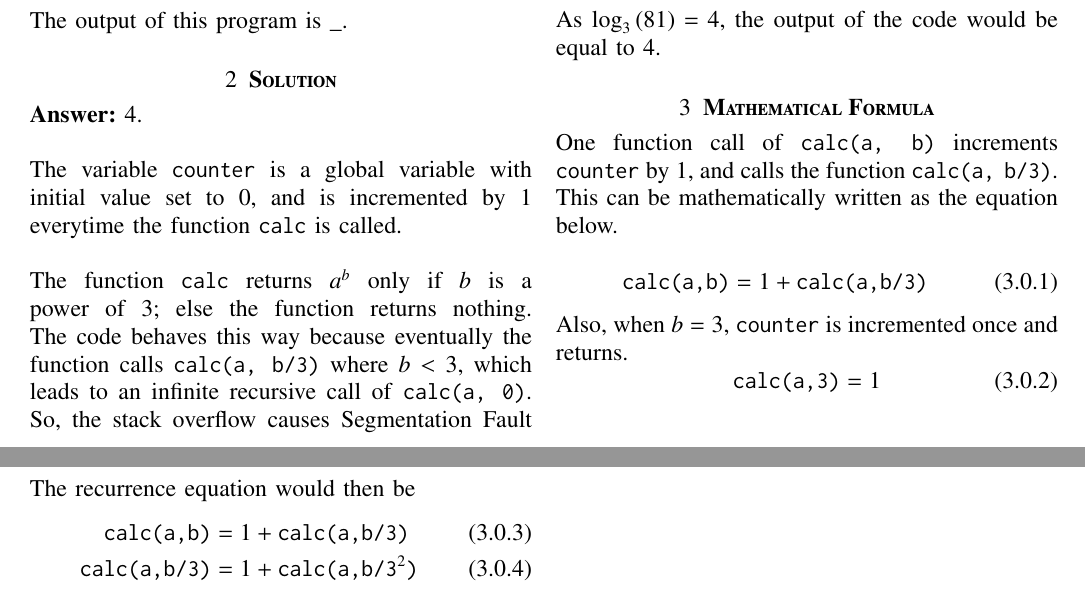
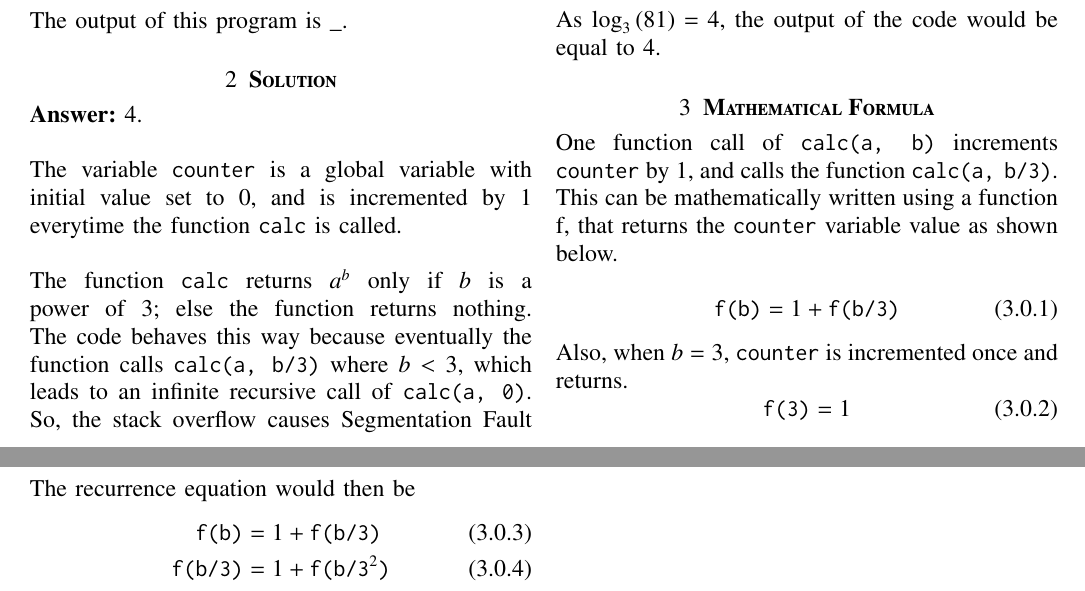
Before and after one commit to Sadiq0123/C-and-DS, a LaTeX problem sheet (Assignment-1/assignment-1.tex): two parts of pages 1 and 2 of 2, joined at a grey line, cut so that both start at the same text. Compiled offline with pdfLaTeX.

Commit message:
Update assignment-1.tex

```diff
--- a/Assignment-1/assignment-1.tex
+++ b/Assignment-1/assignment-1.tex
@@ -228,22 +228,22 @@ As $\log_3\brak{81} = 4$, the output of the code would be equal to 4.
 
 \section{\textbf{Mathematical Formula}}
 
-One function call of \texttt{calc(a, b)} increments \texttt{counter} by 1, and calls the function \texttt{calc(a, b/3)}. This can be mathematically written as the equation below.
+One function call of \texttt{calc(a, b)} increments \texttt{counter} by 1, and calls the function \texttt{calc(a, b/3)}. This can be mathematically written using a function f, that returns the \texttt{counter} variable value as shown below.
 
 \begin{equation}
-    \texttt{calc(a,b)} = 1 + \texttt{calc(a,b/3)}
+    \texttt{f(b)} = 1 + \texttt{f(b/3)}
 \end{equation}
 
 Also, when $b = 3$, \texttt{counter} is incremented once and returns.
 \begin{equation}
-    \texttt{calc(a,3)} = 1
+    \texttt{f(3)} = 1
 \end{equation}
 
 The recurrence equation would then be
 \begin{align}
-    \texttt{calc(a,b)} &= 1 + \texttt{calc(a,b/3)} \\
-    \texttt{calc(a,b/3)} &= 1 + \texttt{calc(a,b/3}^2\texttt{)} \\
-    ...     \texttt{calc(a,3)} &= 1
+    \texttt{f(b)} &= 1 + \texttt{f(b/3)} \\
+    \texttt{f(b/3)} &= 1 + \texttt{f(b/3}^2\texttt{)} \\
+    ...     \texttt{f(3)} &= 1
 \end{align}
 
 The number of times the function is called can be derived from the equation
```
